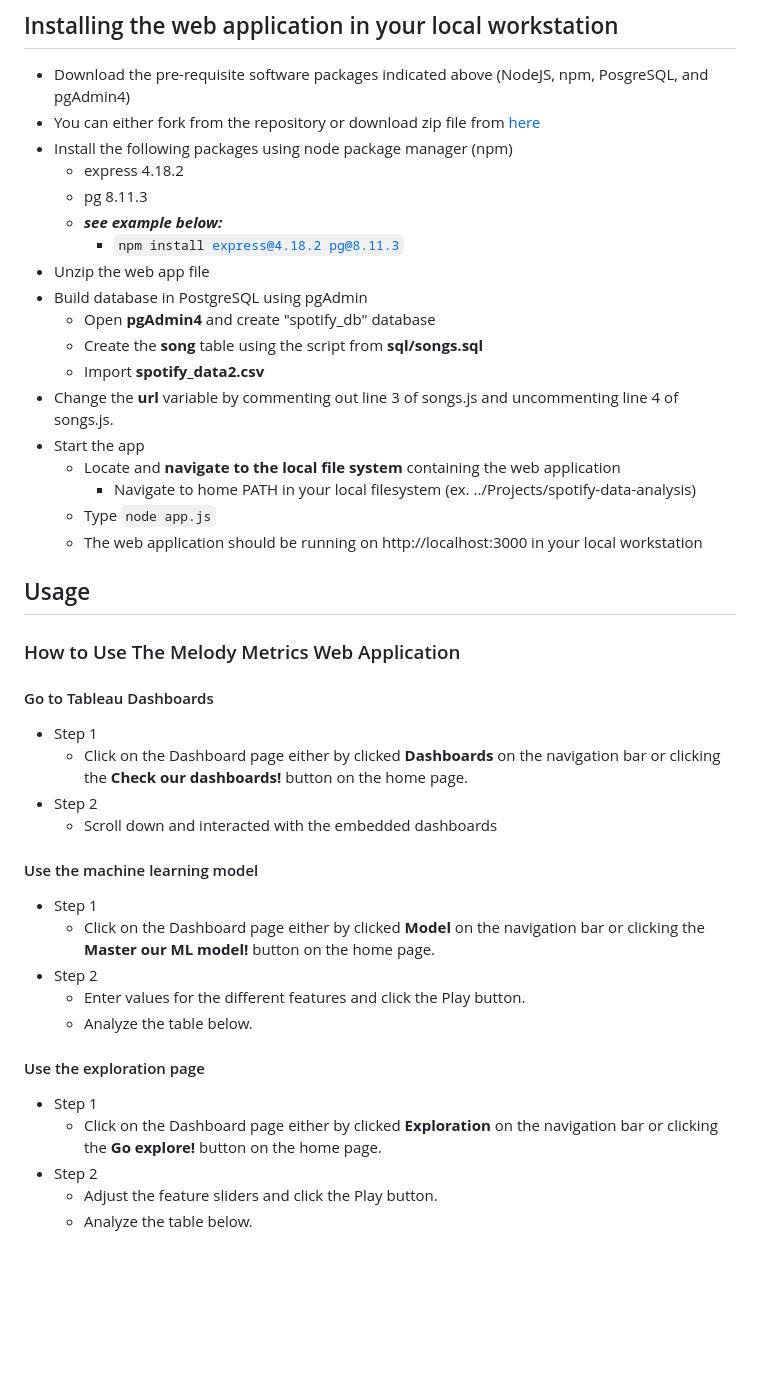
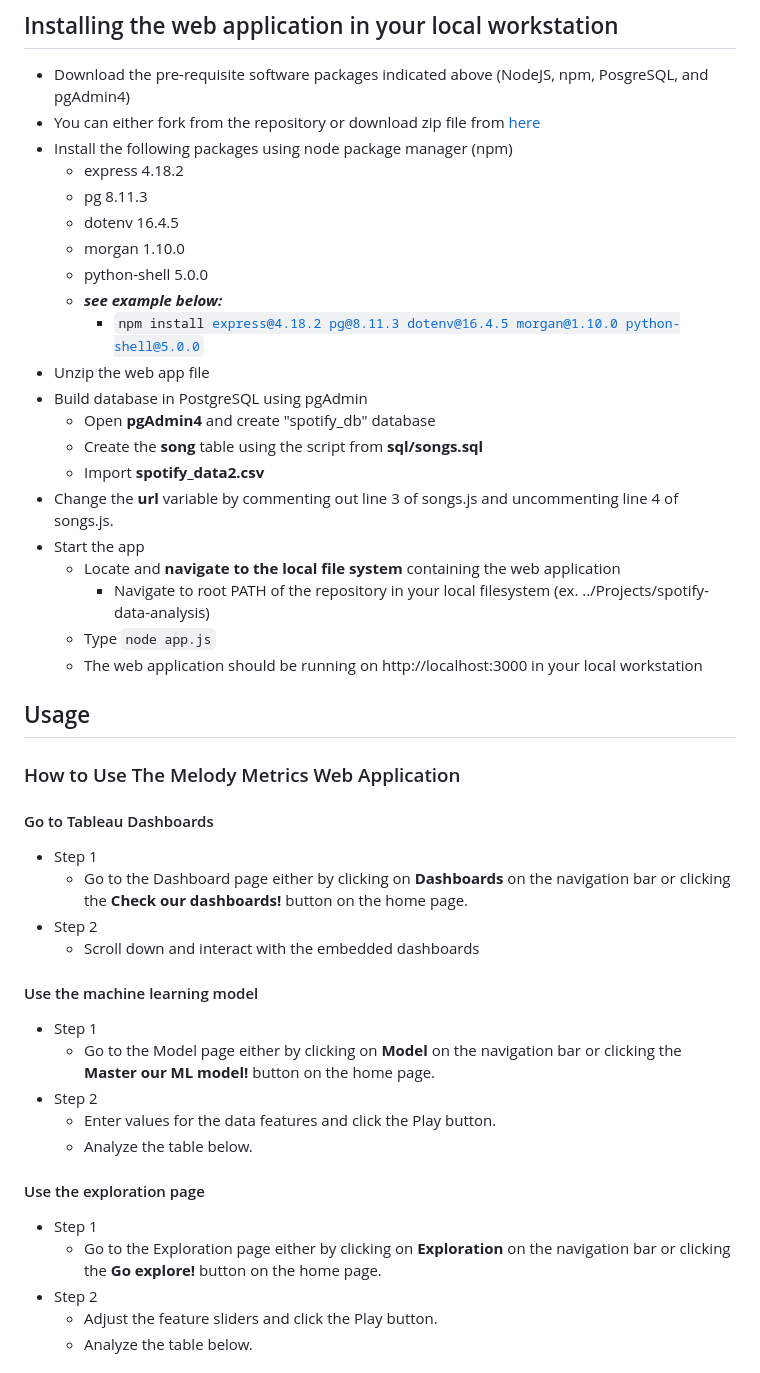
Before and after one commit to leonluong1/spotify-data-analysis, a Markdown page: README.md, the part around one of its changes. GitHub-like rendering; blank space fills up the shorter version.

```diff
--- a/README.md
+++ b/README.md
@@ -69,8 +72,11 @@ The following software **MUST** be installed in your local workstation before yo
 * Install the following packages using node package manager (npm)
     * express 4.18.2
     * pg 8.11.3
+    * dotenv 16.4.5
+    * morgan 1.10.0
+    * python-shell 5.0.0
     * <em><b>see example below:</b></em>
-        * <code>npm install express@4.18.2 pg@8.11.3</code>
+        * <code>npm install express@4.18.2 pg@8.11.3 dotenv@16.4.5 morgan@1.10.0 python-shell@5.0.0</code>
 * Unzip the web app file
 * Build database in PostgreSQL using pgAdmin
     * Open **pgAdmin4** and create "spotify_db" database
@@ -79,7 +85,7 @@ The following software **MUST** be installed in your local workstation before yo
 * Change the **url** variable by commenting out line 3 of songs.js and uncommenting line 4 of songs.js.
 * Start the app
     * Locate and **navigate to the local file system** containing the web application
-        * Navigate to home PATH in your local filesystem (ex. ../Projects/spotify-data-analysis)
+        * Navigate to root PATH of the repository in your local filesystem (ex. ../Projects/spotify-data-analysis)
     * Type <code>node app.js</code>
     * The web application should be running on http://localhost:3000 in your local workstation
 
@@ -90,20 +96,20 @@ The following software **MUST** be installed in your local workstation before yo
 
 #### Go to Tableau Dashboards
 * Step 1
-    * Click on the Dashboard page either by clicked **Dashboards** on the navigation bar or clicking the **Check our dashboards!** button on the home page.
+    * Go to the Dashboard page either by clicking on **Dashboards** on the navigation bar or clicking the **Check our dashboards!** button on the home page.
 * Step 2
-    * Scroll down and interacted with the embedded dashboards
+    * Scroll down and interact with the embedded dashboards
 
 #### Use the machine learning model
 * Step 1
-    * Click on the Dashboard page either by clicked **Model** on the navigation bar or clicking the **Master our ML model!** button on the home page.
+    * Go to the Model page either by clicking on **Model** on the navigation bar or clicking the **Master our ML model!** button on the home page.
 * Step 2
-    * Enter values for the different features and click the Play button.
+    * Enter values for the data features and click the Play button.
     * Analyze the table below.
 
 #### Use the exploration page
 * Step 1
-    * Click on the Dashboard page either by clicked **Exploration** on the navigation bar or clicking the **Go explore!** button on the home page.
+    * Go to the Exploration page either by clicking on **Exploration** on the navigation bar or clicking the **Go explore!** button on the home page.
 * Step 2
     * Adjust the feature sliders and click the Play button.
     * Analyze the table below.
```
Also changed, not shown: other parts of README.md (+8 -5 lines).
